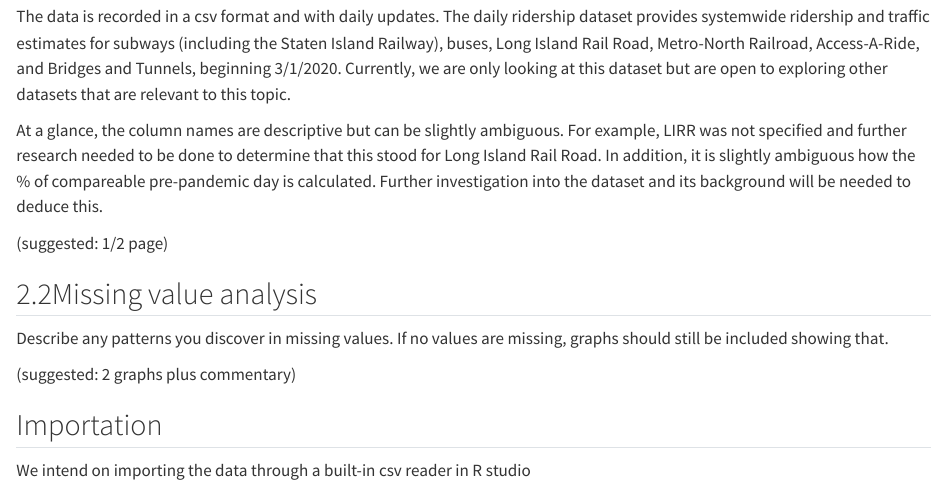
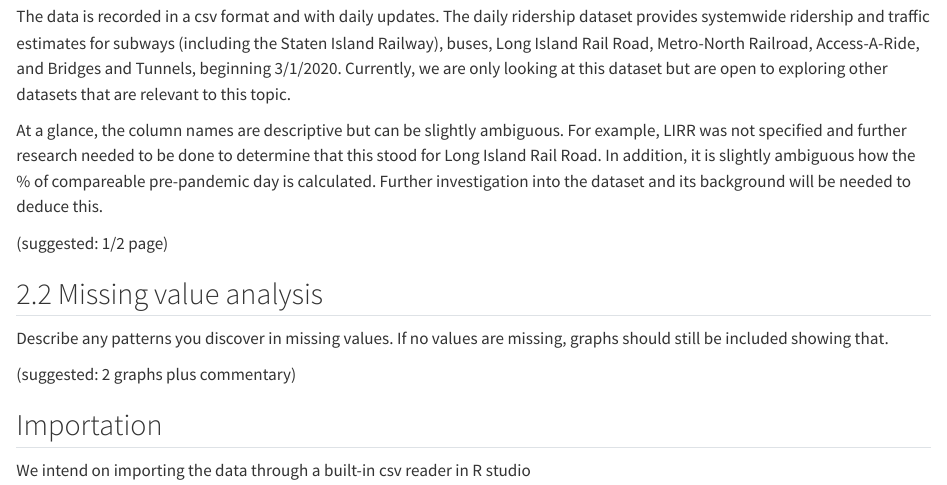
Before and after one commit to brandonkeung/MTA-Daily-Ridership, a Quarto document (data.qmd): the page in a window 1100 px wide, from 360 px down. Rendered offline with R 4.5, knitr and Pandoc in place of Quarto, with nearby package versions.

Commit message:
Merging main changes to this branch

```diff
--- a/data.qmd
+++ b/data.qmd
@@ -14,7 +14,7 @@ At a glance, the column names are descriptive but can be slightly ambiguous. For
 
 (suggested: 1/2 page)
 
-## 2.2Missing value analysis
+## 2.2 Missing value analysis
 
 Describe any patterns you discover in missing values. If no values are missing, graphs should still be included showing that.
 
```
